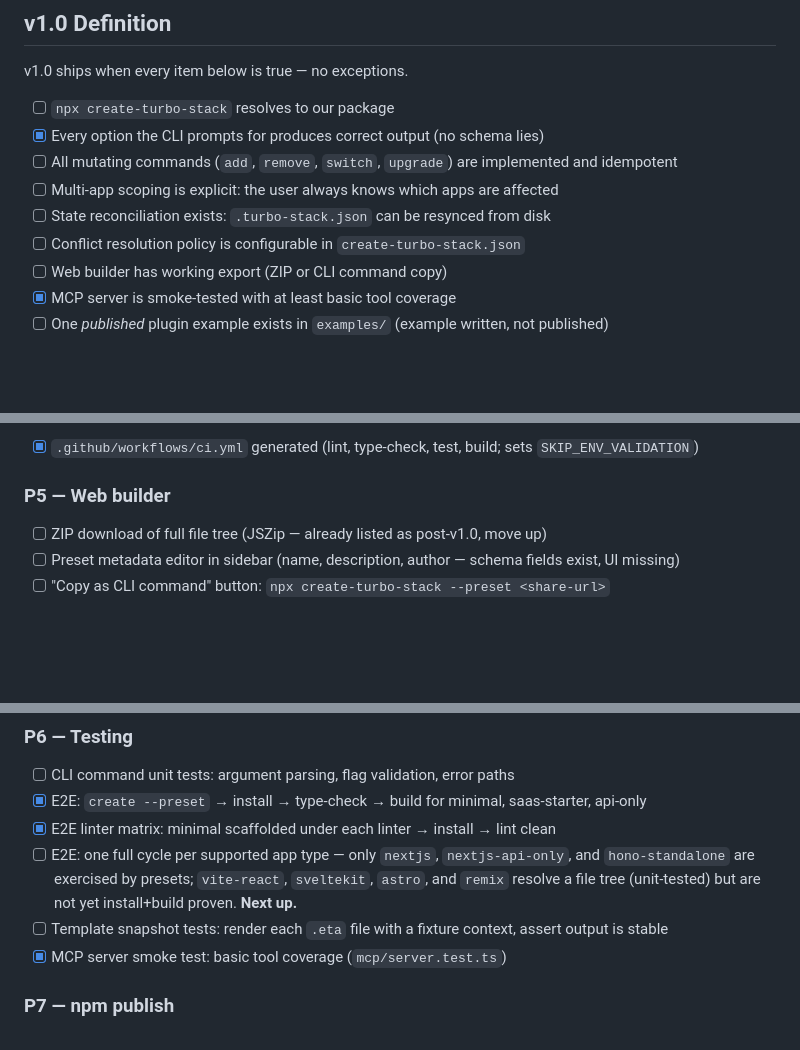
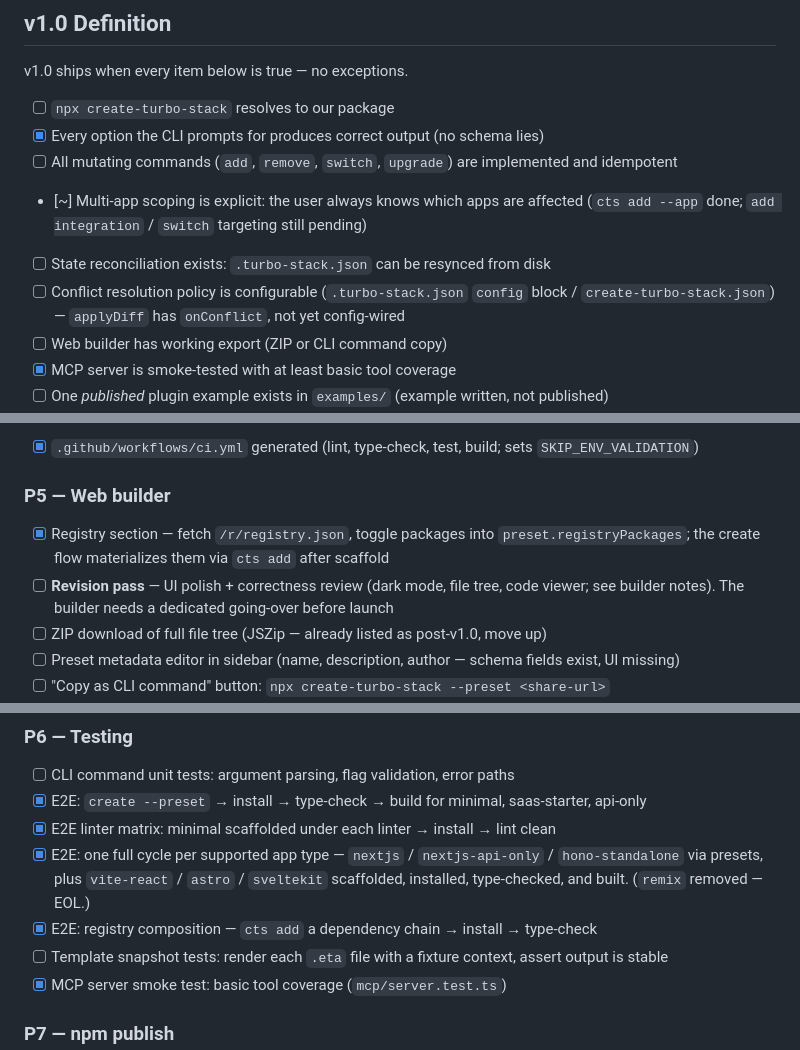
Before and after one commit to yigityalim/create-turbo-stack, a Markdown page: ROADMAP.md, 3 parts joined by grey strips. GitHub-like rendering; blank space fills up the shorter version.

```diff
--- a/ROADMAP.md
+++ b/ROADMAP.md
@@ -12,9 +12,11 @@ v1.0 ships when every item below is true — no exceptions.
 - [ ] `npx create-turbo-stack` resolves to our package
 - [x] Every option the CLI prompts for produces correct output (no schema lies)
 - [ ] All mutating commands (`add`, `remove`, `switch`, `upgrade`) are implemented and idempotent
-- [ ] Multi-app scoping is explicit: the user always knows which apps are affected
+- [~] Multi-app scoping is explicit: the user always knows which apps are affected
+      (`cts add --app` done; `add integration` / `switch` targeting still pending)
 - [ ] State reconciliation exists: `.turbo-stack.json` can be resynced from disk
-- [ ] Conflict resolution policy is configurable in `create-turbo-stack.json`
+- [ ] Conflict resolution policy is configurable (`.turbo-stack.json` `config` block /
+      `create-turbo-stack.json`) — `applyDiff` has `onConflict`, not yet config-wired
 - [ ] Web builder has working export (ZIP or CLI command copy)
 - [x] MCP server is smoke-tested with at least basic tool coverage
 - [ ] One *published* plugin example exists in `examples/` (example written, not published)
@@ -169,6 +190,10 @@ The output of `create` must be a working project, not a skeleton that requires m
 
 ### P5 — Web builder
 
+- [x] Registry section — fetch `/r/registry.json`, toggle packages into `preset.registryPackages`;
+      the create flow materializes them via `cts add` after scaffold
+- [ ] **Revision pass** — UI polish + correctness review (dark mode, file tree, code viewer;
+      see builder notes). The builder needs a dedicated going-over before launch
 - [ ] ZIP download of full file tree (JSZip — already listed as post-v1.0, move up)
 - [ ] Preset metadata editor in sidebar (name, description, author — schema fields exist, UI missing)
 - [ ] "Copy as CLI command" button: `npx create-turbo-stack --preset <share-url>`
@@ -182,9 +207,10 @@ The output of `create` must be a working project, not a skeleton that requires m
 - [ ] CLI command unit tests: argument parsing, flag validation, error paths
 - [x] E2E: `create --preset` → install → type-check → build for minimal, saas-starter, api-only
 - [x] E2E linter matrix: minimal scaffolded under each linter → install → lint clean
-- [ ] E2E: one full cycle per supported app type — only `nextjs`, `nextjs-api-only`, and
-      `hono-standalone` are exercised by presets; `vite-react`, `sveltekit`, `astro`, and
-      `remix` resolve a file tree (unit-tested) but are not yet install+build proven. **Next up.**
+- [x] E2E: one full cycle per supported app type — `nextjs` / `nextjs-api-only` /
+      `hono-standalone` via presets, plus `vite-react` / `astro` / `sveltekit` scaffolded,
+      installed, type-checked, and built. (`remix` removed — EOL.)
+- [x] E2E: registry composition — `cts add` a dependency chain → install → type-check
 - [ ] Template snapshot tests: render each `.eta` file with a fixture context, assert output is stable
 - [x] MCP server smoke test: basic tool coverage (`mcp/server.test.ts`)
 
```
Also changed, not shown: other parts of ROADMAP.md (+42 -17 lines).
